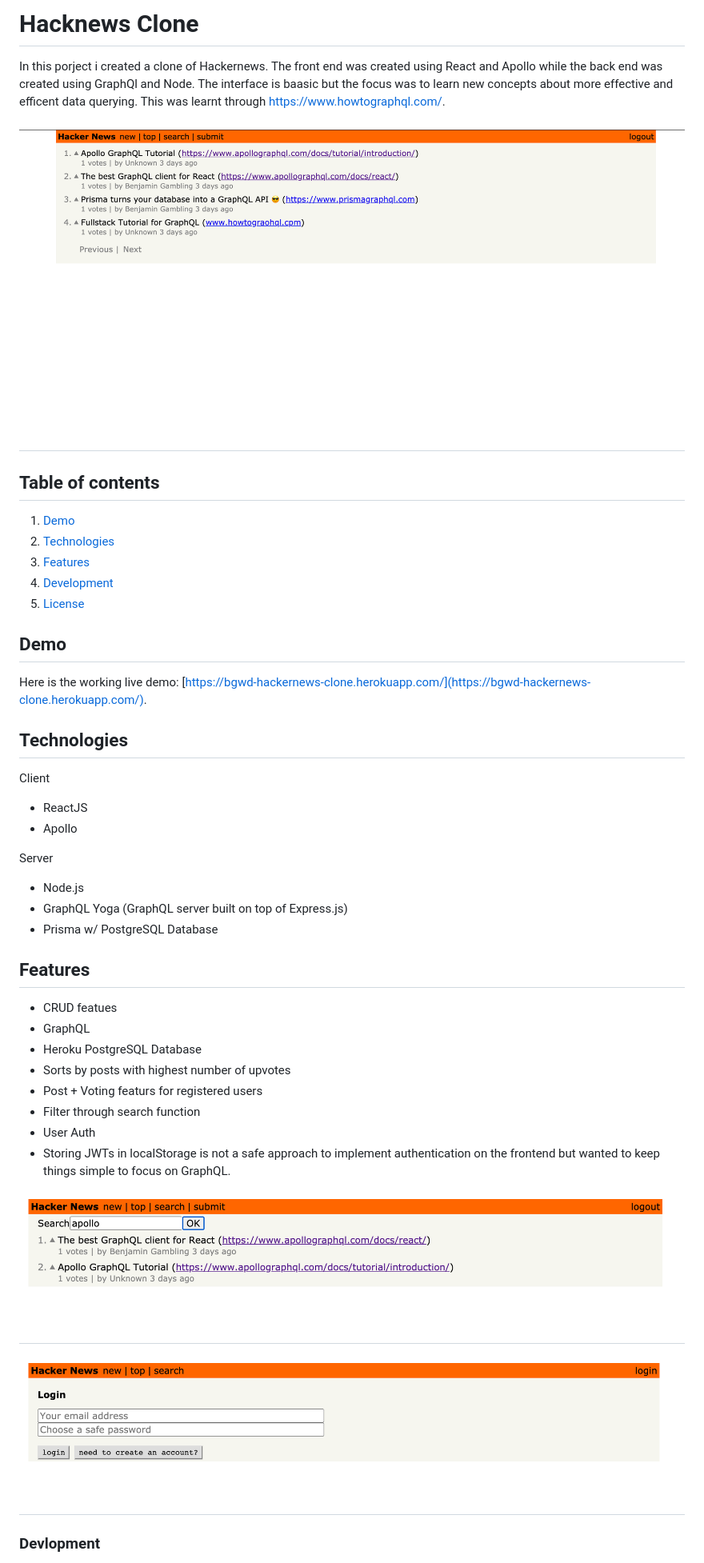
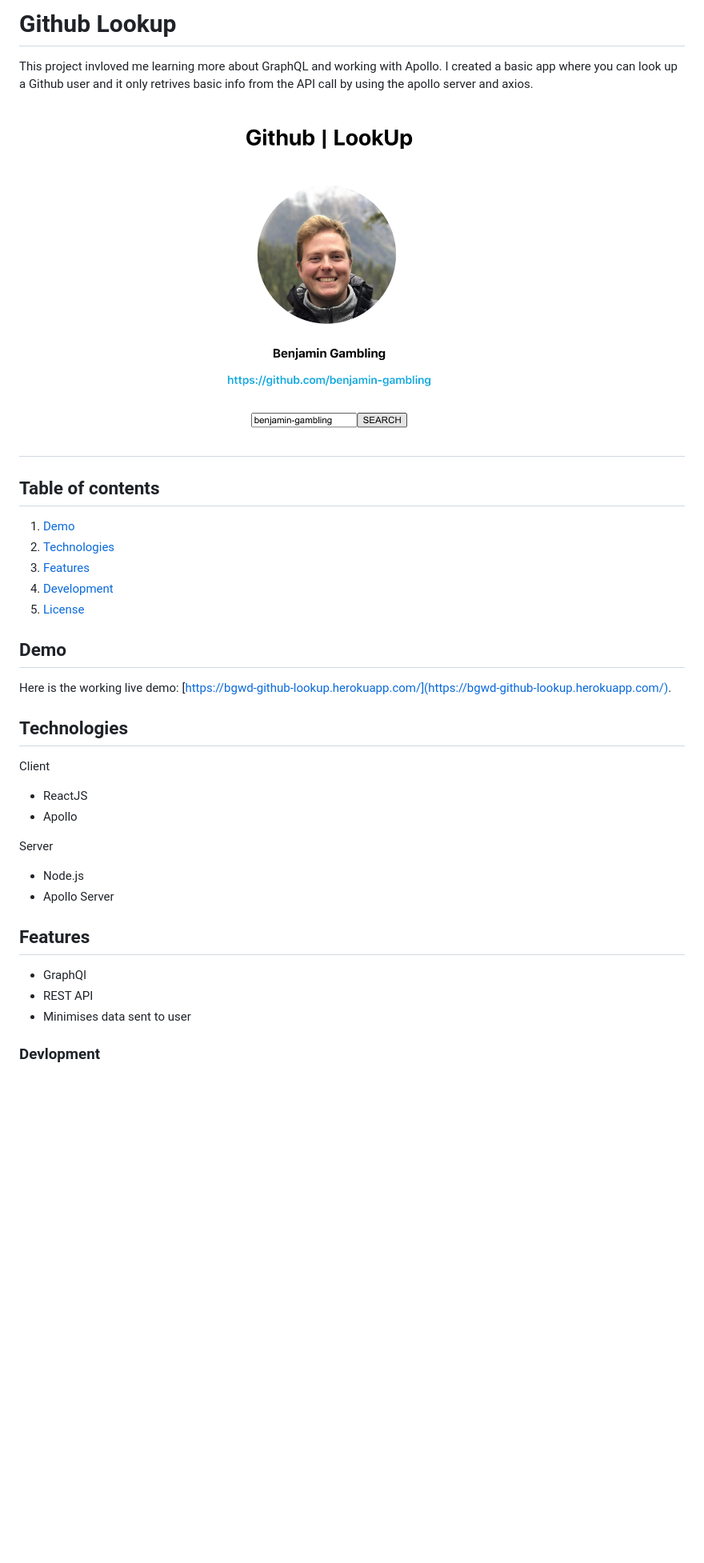
Before and after one commit to benjamin-gambling/github-lookup, a Markdown page: README.md, the part around the change printed below. Shown: that part at 80% size. Drawn GitHub-style; pictures changed too: readme_img/screenshot.png, readme_img/screenshot2.png (deleted), readme_img/screenshot3.png (deleted); blank space fills up the shorter version.

Commit message:
readme done

```diff
--- a/README.md
+++ b/README.md
@@ -1,4 +1,4 @@
-# Hacknews Clone
+# Github Lookup
 
-In this porject i created a clone of Hackernews. The front end was created using React and Apollo while the back end was created using GraphQl and Node. The interface is baasic but the focus was to learn new concepts about more effective and efficent data querying. This was learnt through https://www.howtographql.com/.
+This project invloved me learning more about GraphQL and working with Apollo. I created a basic app where you can look up a Github user and it only retrives basic info from the API call by using the apollo server and axios.
 
@@ -15,7 +15,7 @@ In this porject i created a clone of Hackernews. The front end was created using
 ## Demo
 
 Here is the working live demo:
-[https://bgwd-hackernews-clone.herokuapp.com/](https://bgwd-hackernews-clone.herokuapp.com/).
+[https://bgwd-github-lookup.herokuapp.com/](https://bgwd-github-lookup.herokuapp.com/).
 
 ## Technologies
 
@@ -27,23 +27,13 @@ Client
 Server
 
 - Node.js
-- GraphQL Yoga (GraphQL server built on top of Express.js)
-- Prisma w/ PostgreSQL Database
+- Apollo Server
 
 ## Features
 
-- CRUD featues
-- GraphQL
-- Heroku PostgreSQL Database
-- Sorts by posts with highest number of upvotes
-- Post + Voting featurs for registered users
-- Filter through search function
-- User Auth
-- Storing JWTs in localStorage is not a safe approach to implement authentication on the frontend but wanted to keep things simple to focus on GraphQL.
-
-# ![Hacknews Clone](readme_img/screenshot2.png)
-
-# ![Hacknews Clone](readme_img/screenshot3.png)
+- GraphQl
+- REST API
+- Minimises data sent to user
 
 ### Devlopment
 
```
Also changed, not shown: other parts of README.md (+1 -3 lines), 1 other file.
